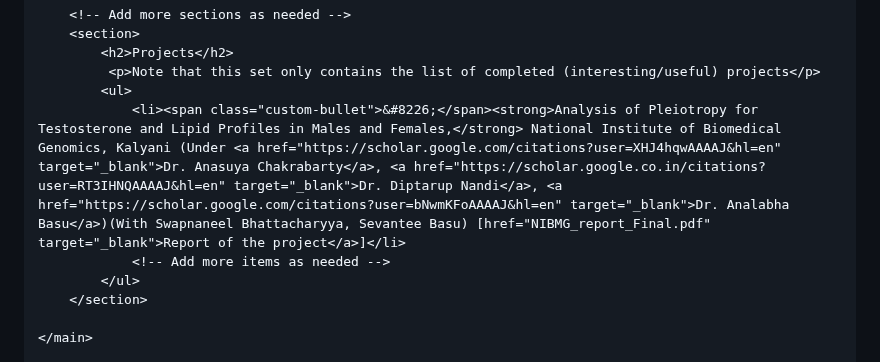
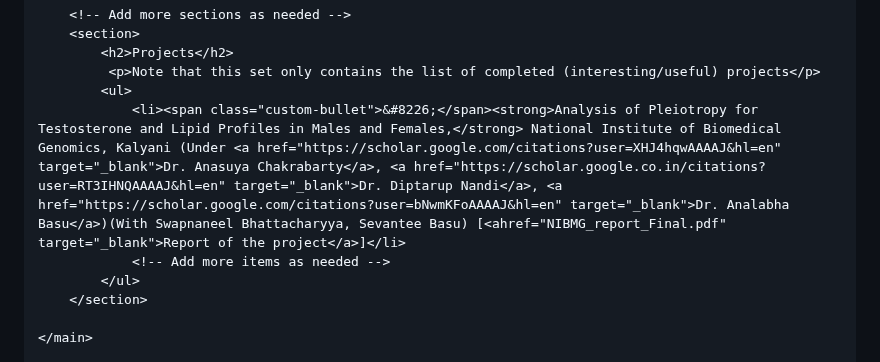
Before and after one commit to Srijan3004/Srijan3004.github.io, a Markdown page: README.md, the part around the change. Rendered like a GitHub page.

```diff
--- a/README.md
+++ b/README.md
@@ -92,7 +92,7 @@
             <h2>Projects</h2>
              <p>Note that this set only contains the list of completed (interesting/useful) projects</p>
             <ul>
-                <li><span class="custom-bullet">&#8226;</span><strong>Analysis of Pleiotropy for Testosterone and Lipid Profiles in Males and Females,</strong> National Institute of Biomedical Genomics, Kalyani (Under <a href="https://scholar.google.com/citations?user=XHJ4hqwAAAAJ&hl=en" target="_blank">Dr. Anasuya Chakrabarty</a>, <a href="https://scholar.google.co.in/citations?user=RT3IHNQAAAAJ&hl=en" target="_blank">Dr. Diptarup Nandi</a>, <a href="https://scholar.google.com/citations?user=bNwmKFoAAAAJ&hl=en" target="_blank">Dr. Analabha Basu</a>)(With Swapnaneel Bhattacharyya, Sevantee Basu) [href="NIBMG_report_Final.pdf" target="_blank">Report of the project</a>]</li>
+                <li><span class="custom-bullet">&#8226;</span><strong>Analysis of Pleiotropy for Testosterone and Lipid Profiles in Males and Females,</strong> National Institute of Biomedical Genomics, Kalyani (Under <a href="https://scholar.google.com/citations?user=XHJ4hqwAAAAJ&hl=en" target="_blank">Dr. Anasuya Chakrabarty</a>, <a href="https://scholar.google.co.in/citations?user=RT3IHNQAAAAJ&hl=en" target="_blank">Dr. Diptarup Nandi</a>, <a href="https://scholar.google.com/citations?user=bNwmKFoAAAAJ&hl=en" target="_blank">Dr. Analabha Basu</a>)(With Swapnaneel Bhattacharyya, Sevantee Basu) [<ahref="NIBMG_report_Final.pdf" target="_blank">Report of the project</a>]</li>
                 <!-- Add more items as needed -->
             </ul>
         </section>
```
